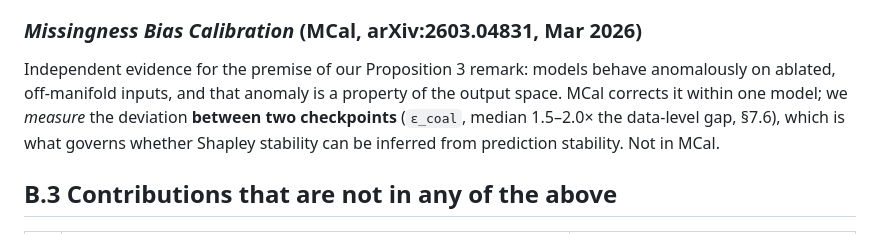
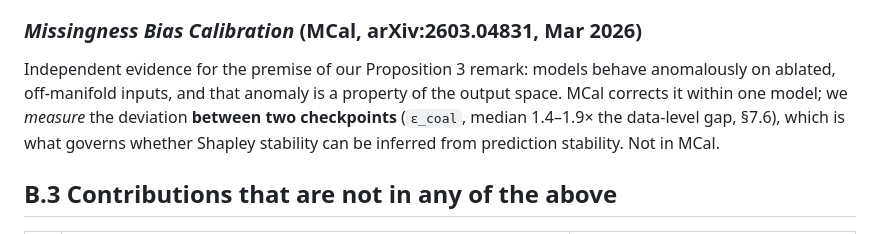
Before and after one commit to yoadjei/uec-research, a Markdown page: paper/novelty_delta.md, the part around the change. Drawn GitHub-style.

```diff
--- a/paper/novelty_delta.md
+++ b/paper/novelty_delta.md
@@ -113,7 +113,7 @@ reference.
 
 Independent evidence for the premise of our Proposition 3 remark: models behave anomalously on
 ablated, off-manifold inputs, and that anomaly is a property of the output space. MCal corrects it
-within one model; we *measure* the deviation **between two checkpoints** (`ε_coal`, median 1.5–2.0×
+within one model; we *measure* the deviation **between two checkpoints** (`ε_coal`, median 1.4–1.9×
 the data-level gap, §7.6), which is what governs whether Shapley stability can be inferred from
 prediction stability. Not in MCal.
 
```
Also changed, not shown: docs/theory.md (+1 -1 lines).
